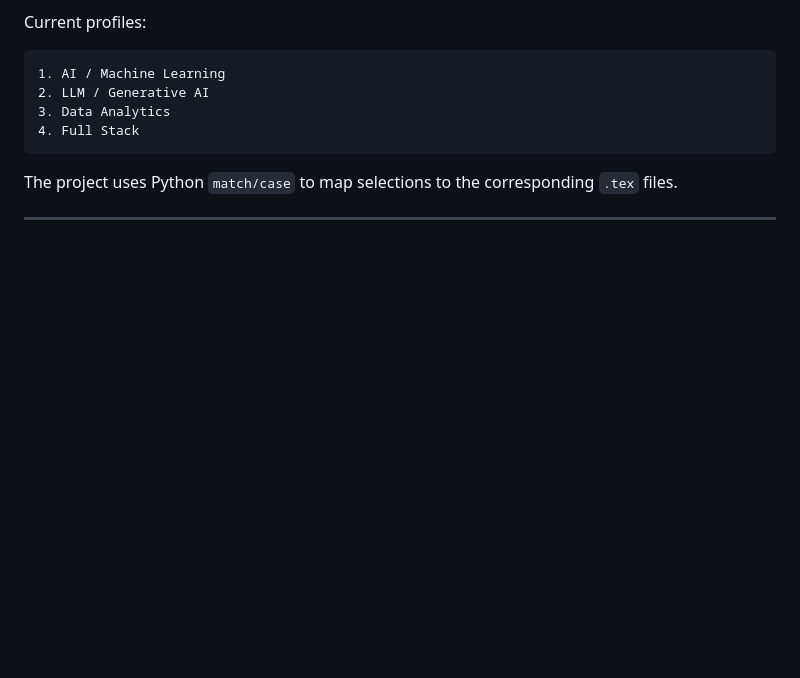
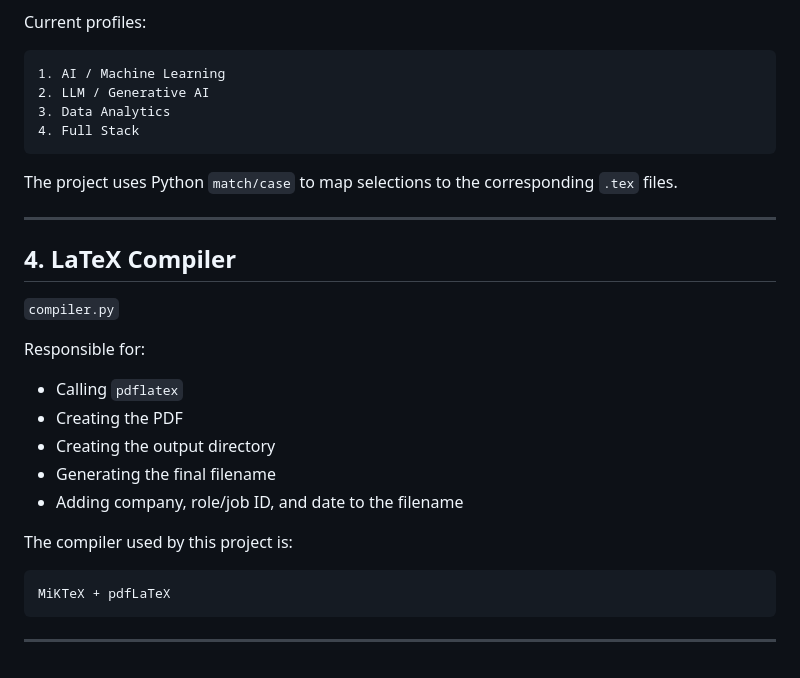
Before and after one commit to SkJishan04/ResumeBuilder, a Markdown page: README.md, the part around the change. Drawn GitHub-style; blank space fills up the shorter version.

Commit message:
added LaTeX Compiler

````diff
--- a/README.md
+++ b/README.md
@@ -227,3 +227,23 @@ Current profiles:
 The project uses Python `match/case` to map selections to the corresponding `.tex` files.
 
 ---
+
+## 4. LaTeX Compiler
+
+`compiler.py`
+
+Responsible for:
+
+- Calling `pdflatex`
+- Creating the PDF
+- Creating the output directory
+- Generating the final filename
+- Adding company, role/job ID, and date to the filename
+
+The compiler used by this project is:
+
+```text
+MiKTeX + pdfLaTeX
+```
+
+---
````
